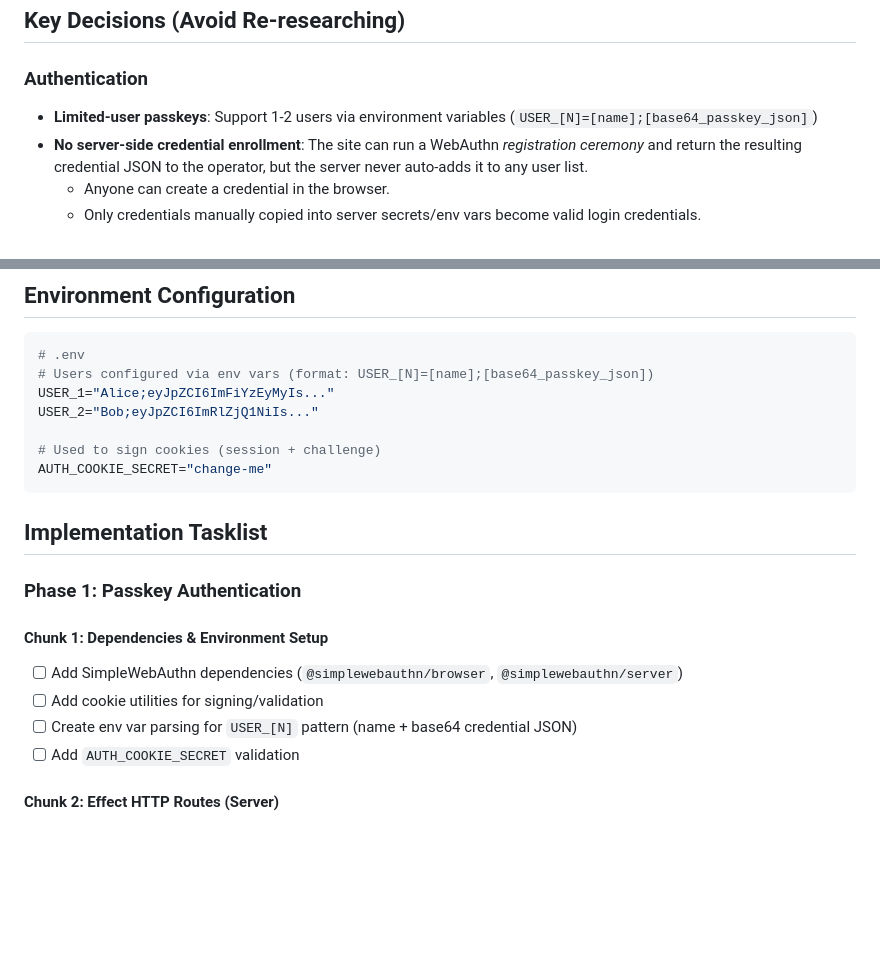
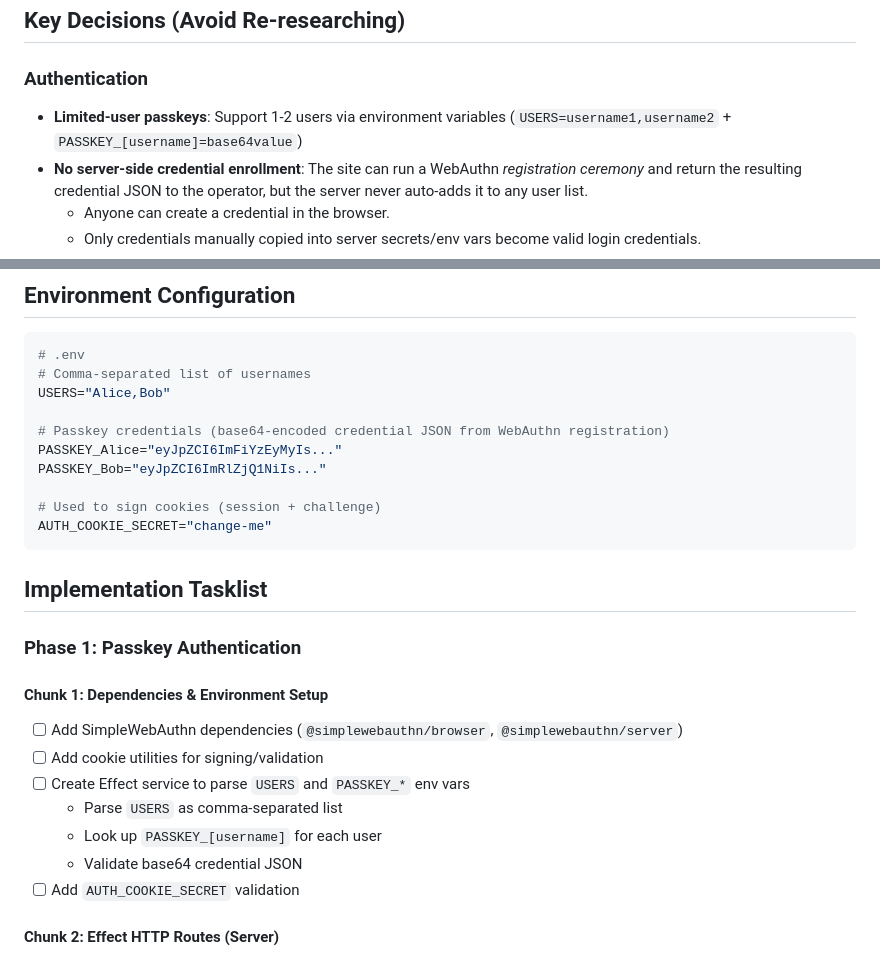
Before and after one commit to nickbreaton/kiln-notes, a Markdown page: PLAN.md, 2 parts joined by grey strips. Rendered like a GitHub page; blank space fills up the shorter version.

````diff
--- a/PLAN.md
+++ b/PLAN.md
@@ -7,7 +7,7 @@ This document tracks the technical implementation plan for migrating Kiln Notes
 ## Key Decisions (Avoid Re-researching)
 
 ### Authentication
-- **Limited-user passkeys**: Support 1-2 users via environment variables (`USER_[N]=[name];[base64_passkey_json]`)
+- **Limited-user passkeys**: Support 1-2 users via environment variables (`USERS=username1,username2` + `PASSKEY_[username]=base64value`)
 - **No server-side credential enrollment**: The site can run a WebAuthn *registration ceremony* and return the resulting credential JSON to the operator, but the server never auto-adds it to any user list.
   - Anyone can create a credential in the browser.
   - Only credentials manually copied into server secrets/env vars become valid login credentials.
@@ -42,9 +42,12 @@ This document tracks the technical implementation plan for migrating Kiln Notes
 
 ```bash
 # .env
-# Users configured via env vars (format: USER_[N]=[name];[base64_passkey_json])
-USER_1="Alice;eyJpZCI6ImFiYzEyMyIs..."
-USER_2="Bob;eyJpZCI6ImRlZjQ1NiIs..."
+# Comma-separated list of usernames
+USERS="Alice,Bob"
+
+# Passkey credentials (base64-encoded credential JSON from WebAuthn registration)
+PASSKEY_Alice="eyJpZCI6ImFiYzEyMyIs..."
+PASSKEY_Bob="eyJpZCI6ImRlZjQ1NiIs..."
 
 # Used to sign cookies (session + challenge)
 AUTH_COOKIE_SECRET="change-me"
@@ -57,7 +60,10 @@ AUTH_COOKIE_SECRET="change-me"
 #### Chunk 1: Dependencies & Environment Setup
 - [ ] Add SimpleWebAuthn dependencies (`@simplewebauthn/browser`, `@simplewebauthn/server`)
 - [ ] Add cookie utilities for signing/validation
-- [ ] Create env var parsing for `USER_[N]` pattern (name + base64 credential JSON)
+- [ ] Create Effect service to parse `USERS` and `PASSKEY_*` env vars
+  - Parse `USERS` as comma-separated list
+  - Look up `PASSKEY_[username]` for each user
+  - Validate base64 credential JSON
 - [ ] Add `AUTH_COOKIE_SECRET` validation
 
 #### Chunk 2: Effect HTTP Routes (Server)
````
